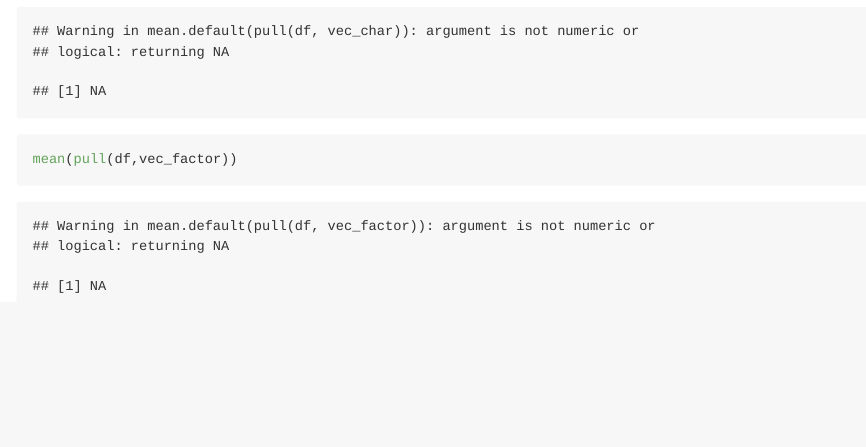
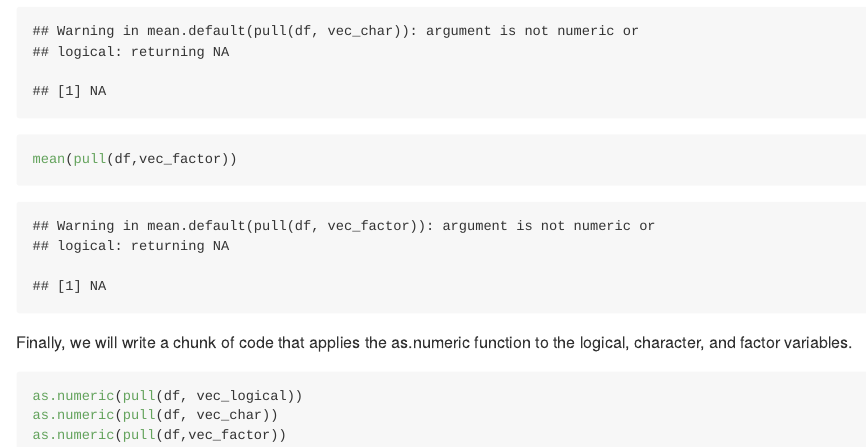
Before and after one commit to jhuynhn8/p8105_hw1_jkh2157, an R Markdown document (p8105_hw1_jkh2157.Rmd): the page in a window 1100 px wide, from 2150 px down. The pictures show the output file p8105_hw1_jkh2157.md that the author committed with the source, drawn offline in the style of GitHub.

Commit message:
wrote code to convert variables from one type to another

````diff
--- a/p8105_hw1_jkh2157.Rmd
+++ b/p8105_hw1_jkh2157.Rmd
@@ -50,3 +50,12 @@ mean(pull(df,vec_logical))
 mean(pull(df,vec_char))
 mean(pull(df,vec_factor))
 ```
+
+
+Finally, we will write a chunk of code that applies the as.numeric function to the logical, character, and factor variables.
+
+```{r, eval=FALSE}
+as.numeric(pull(df, vec_logical))
+as.numeric(pull(df, vec_char))
+as.numeric(pull(df,vec_factor))
+```
````
Also changed, not shown: early_january_weather.pdf, p8105_hw1_jkh2157.md.
